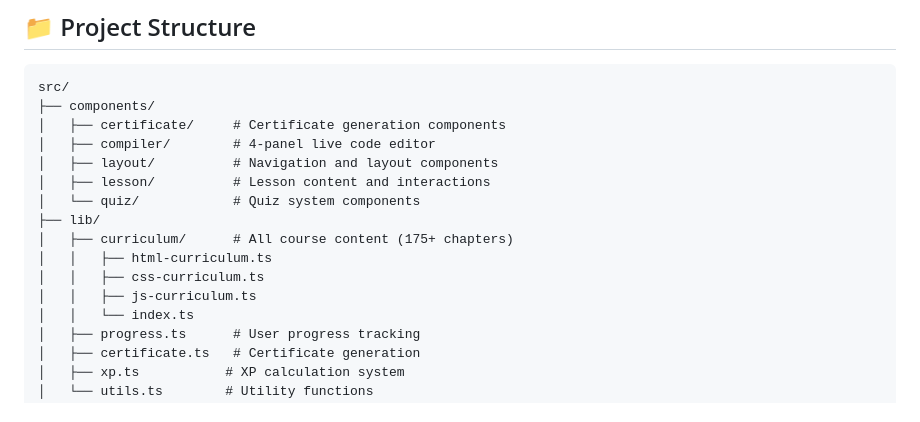
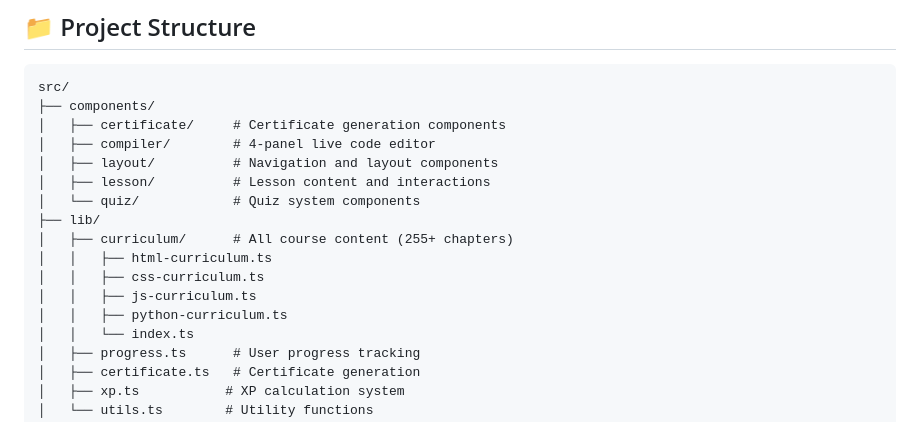
Before and after one commit to abir2afridi/CodeMastery, a Markdown page: README.md, the part around one of its changes. Drawn GitHub-style.

```diff
--- a/README.md
+++ b/README.md
@@ -139,10 +164,11 @@ src/
 │   ├── lesson/          # Lesson content and interactions
 │   └── quiz/            # Quiz system components
 ├── lib/
-│   ├── curriculum/      # All course content (175+ chapters)
+│   ├── curriculum/      # All course content (255+ chapters)
 │   │   ├── html-curriculum.ts
 │   │   ├── css-curriculum.ts
 │   │   ├── js-curriculum.ts
+│   │   ├── python-curriculum.ts
 │   │   └── index.ts
 │   ├── progress.ts      # User progress tracking
 │   ├── certificate.ts   # Certificate generation
```
Also changed, not shown: other parts of README.md (+27 -2 lines).
